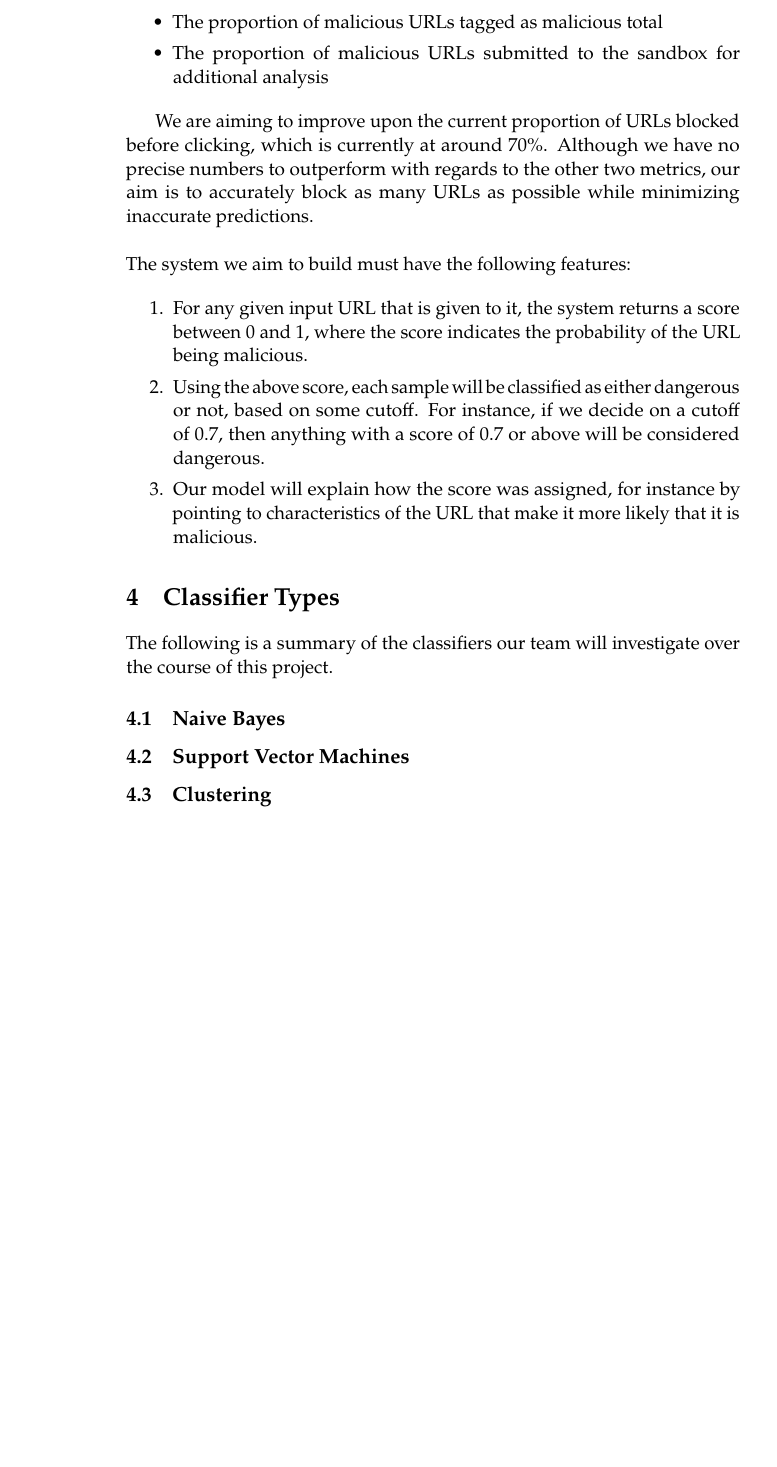
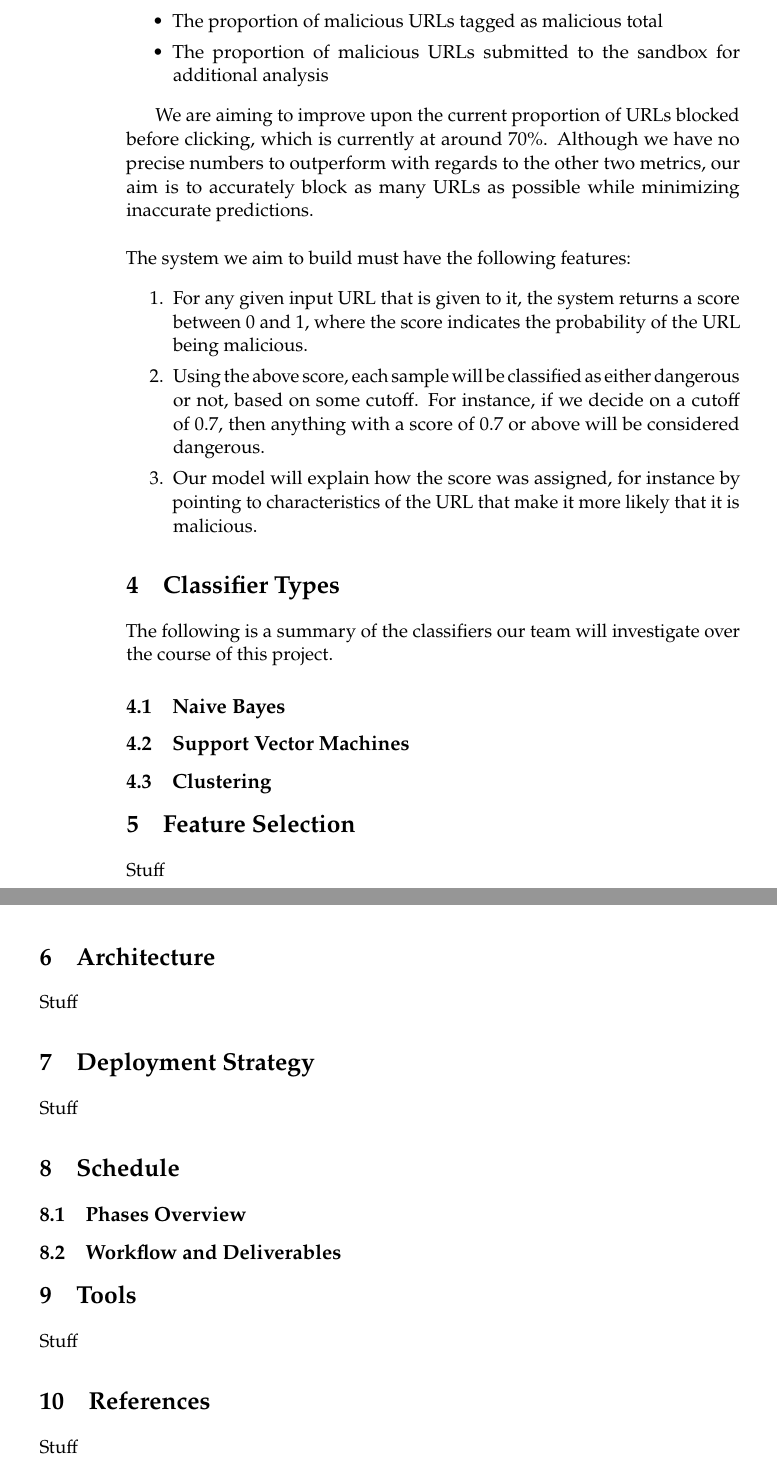
Before and after one commit to ProofpointClinic16/papers, a LaTeX thesis (statement-of-work/statement-of-work-template.tex): part of page 6 of 7 before the commit and two parts of pages 6 and 7 of 8 after it, the two joined at a grey line, cut so that both start at the same text, the shorter picture padded with empty space. Compiled offline with pdfLaTeX; a missing bibliography style is replaced by a similar one.

Commit message:
More TeX, and PDF

```diff
--- a/statement-of-work/statement-of-work-template.tex
+++ b/statement-of-work/statement-of-work-template.tex
@@ -221,7 +227,9 @@ The system we aim to build must have the following features:
 \item Our model will explain how the score was assigned, for instance by pointing to characteristics of the URL that make it more likely that it is malicious.
 \end{enumerate}
 
-\section{Classifier Types} \label{classifiers}
+%%%
+
+\section{Classifier Types}
 
 The following is a summary of the classifiers our team will investigate over the course of this project.
 
@@ -230,6 +238,44 @@ The following is a summary of the classifiers our team will investigate over the
 \subsection{Support Vector Machines}
 
 \subsection{Clustering}
+
+%%%
+
+\section{Feature Selection} \label{feature-selection}
+
+Stuff
+
+%%%
+
+\section{Architecture}
+
+Stuff
+
+%%%
+
+\section{Deployment Strategy}
+
+Stuff
+
+%%%
+
+\section{Schedule}
+
+\subsection{Phases Overview}
+
+\subsection{Workflow and Deliverables}
+
+%%%
+
+\section{Tools}
+
+Stuff
+
+%%%
+
+\section{References}
+
+Stuff
 
 \newpage
 
```
Also changed, not shown: statement-of-work/statement-of-work-template.pdf (added), statement-of-work/statement-of-work-template.tex (8 more changed lines).
